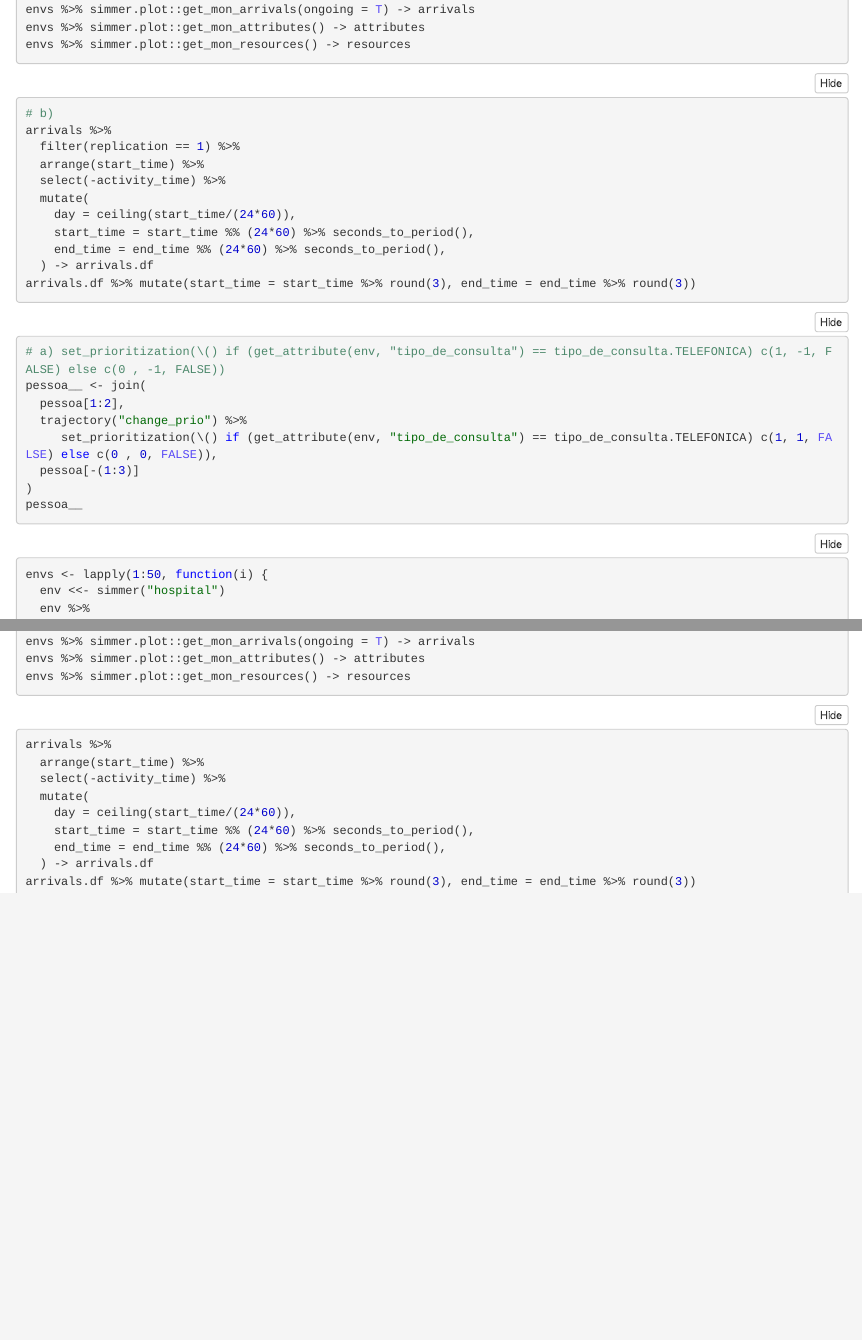
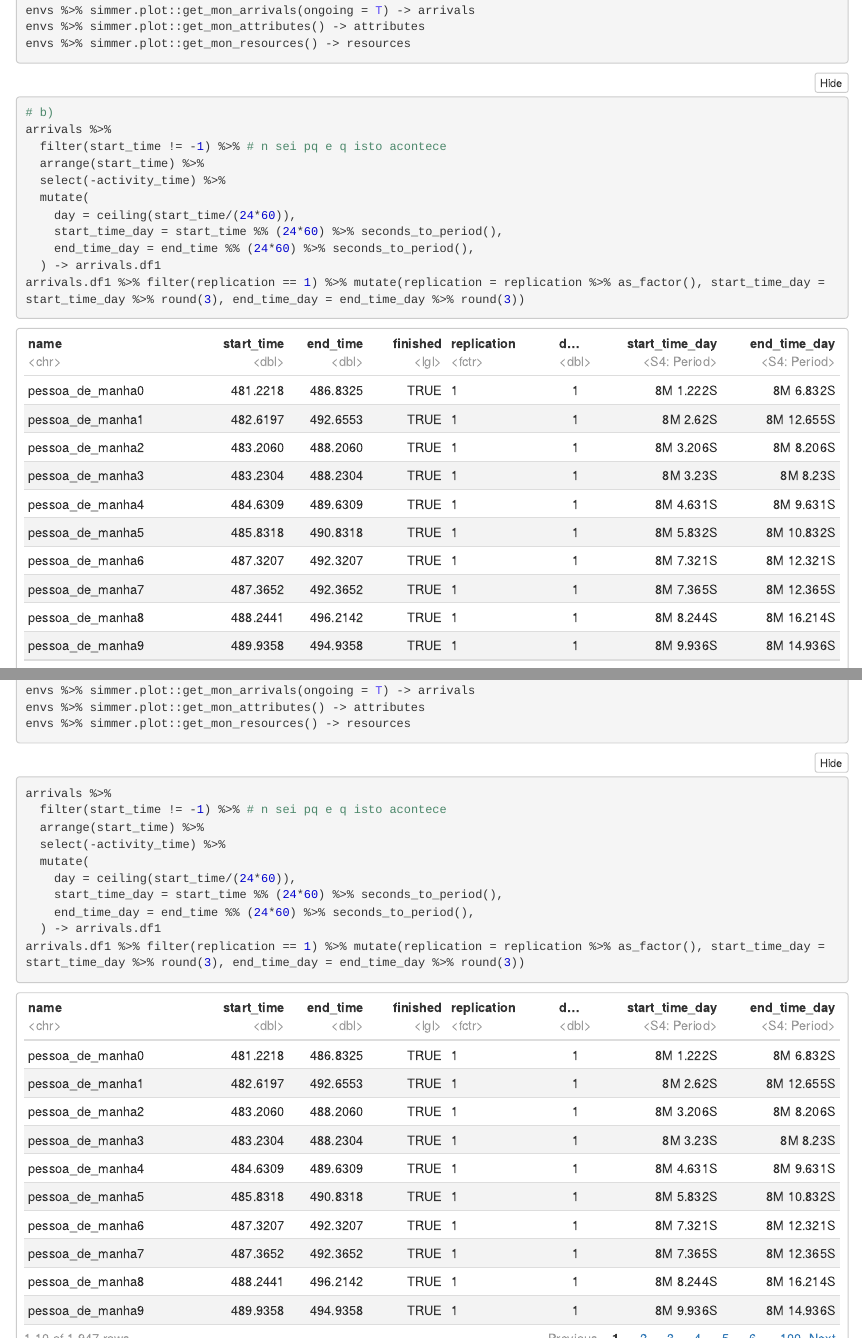
Before and after one commit to boladouro/ME-grupo, an R Markdown document (main.Rmd): the page in a window 1100 px wide, from 6840 px down before the commit and from 15370 px down after it, so that both start at the same text, and a second part further down, joined at a grey line. The pictures show the output file main.nb.html that the author committed with the source, opened offline.

Commit message:
copiar os do 1 pro 2

````diff
--- a/main.Rmd
+++ b/main.Rmd
@@ -375,15 +375,15 @@ envs %>% simmer.plot::get_mon_resources() -> resources
 ```{r}
 # b)
 arrivals %>%
-  filter(replication == 1) %>%
+  filter(start_time != -1) %>% # n sei pq e q isto acontece
   arrange(start_time) %>%
   select(-activity_time) %>%
   mutate(
     day = ceiling(start_time/(24*60)),
-    start_time = start_time %% (24*60) %>% seconds_to_period(),
-    end_time = end_time %% (24*60) %>% seconds_to_period(),
-  ) -> arrivals.df
-arrivals.df %>% mutate(start_time = start_time %>% round(3), end_time = end_time %>% round(3))
+    start_time_day = start_time %% (24*60) %>% seconds_to_period(),
+    end_time_day = end_time %% (24*60) %>% seconds_to_period(),
+  ) -> arrivals.df1
+arrivals.df1 %>% filter(replication == 1) %>% mutate(replication = replication %>% as_factor(), start_time_day = start_time_day %>% round(3), end_time_day = end_time_day %>% round(3))
 ```
 
 ```{r}
@@ -420,12 +420,13 @@ envs %>% simmer.plot::get_mon_resources() -> resources
 
 ```{r}
 arrivals %>%
+  filter(start_time != -1) %>% # n sei pq e q isto acontece
   arrange(start_time) %>%
   select(-activity_time) %>%
   mutate(
     day = ceiling(start_time/(24*60)),
-    start_time = start_time %% (24*60) %>% seconds_to_period(),
-    end_time = end_time %% (24*60) %>% seconds_to_period(),
-  ) -> arrivals.df
-arrivals.df %>% mutate(start_time = start_time %>% round(3), end_time = end_time %>% round(3))
+    start_time_day = start_time %% (24*60) %>% seconds_to_period(),
+    end_time_day = end_time %% (24*60) %>% seconds_to_period(),
+  ) -> arrivals.df1
+arrivals.df1 %>% filter(replication == 1) %>% mutate(replication = replication %>% as_factor(), start_time_day = start_time_day %>% round(3), end_time_day = end_time_day %>% round(3))
 ```
````
Also changed, not shown: main.nb.html.
